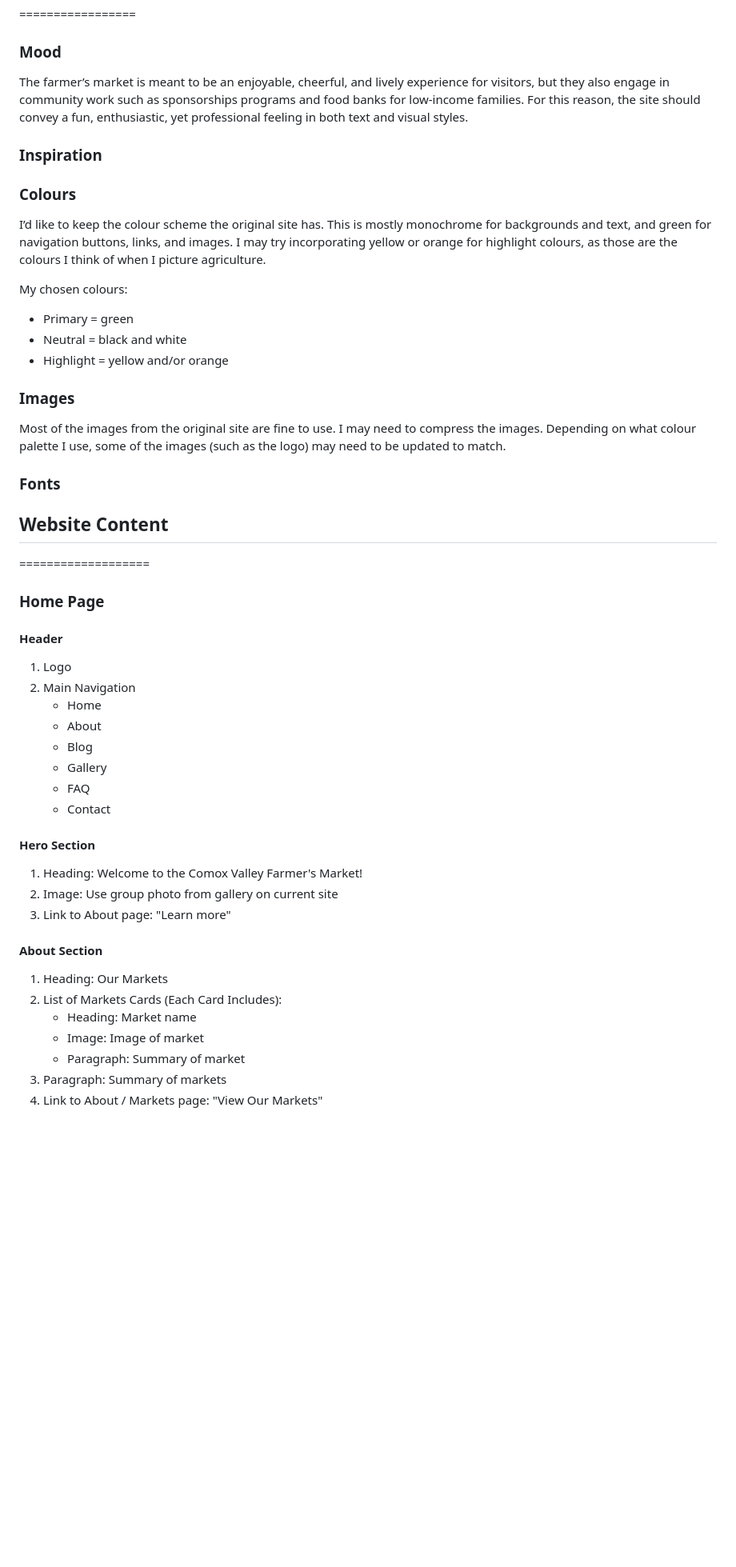
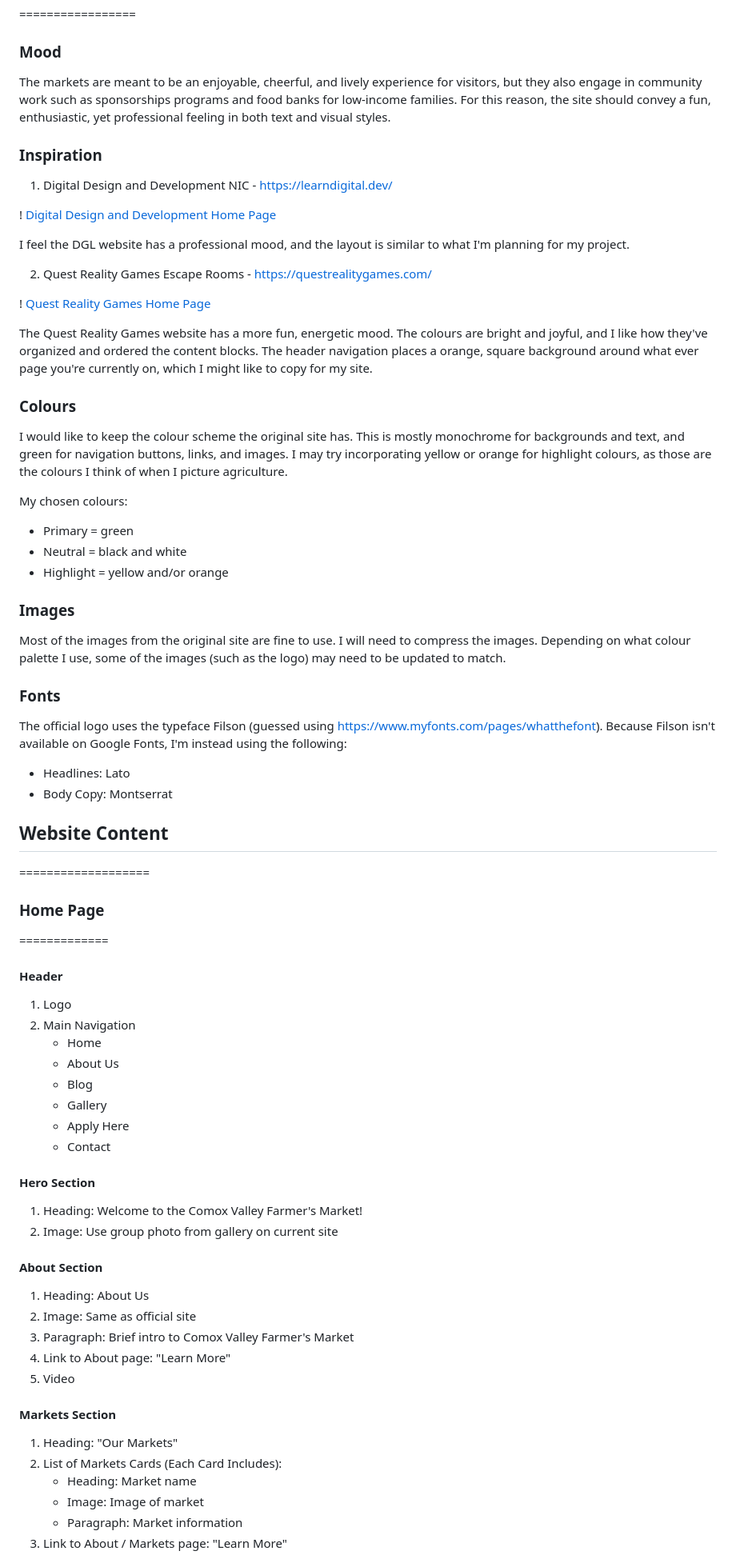
Before and after one commit to nic-dgl103-f24-dlu1/project-kaijos, a Markdown page: .github/README.md, the part around the change printed below. Shown: that part at 80% size. Drawn GitHub-style; blank space fills up the shorter version.

```diff
--- a/.github/README.md
+++ b/.github/README.md
@@ -43,13 +43,25 @@ Other issues with the site include:
 
 ### Mood
 
-The farmer’s market is meant to be an enjoyable, cheerful, and lively experience for visitors, but they also engage in community work such as sponsorships programs and food banks for low-income families. For this reason, the site should convey a fun, enthusiastic, yet professional feeling in both text and visual styles.
+The markets are meant to be an enjoyable, cheerful, and lively experience for visitors, but they also engage in community work such as sponsorships programs and food banks for low-income families. For this reason, the site should convey a fun, enthusiastic, yet professional feeling in both text and visual styles.
 
 ### Inspiration
 
+1. Digital Design and Development NIC - https://learndigital.dev/
+
+! [Digital Design and Development Home Page](/Images/dgl-homepage.png)
+
+I feel the DGL website has a professional mood, and the layout is similar to what I'm planning for my project.
+
+2. Quest Reality Games Escape Rooms - https://questrealitygames.com/
+
+! [Quest Reality Games Home Page](/Images/questrealitygames-homepage.png)
+
+The Quest Reality Games website has a more fun, energetic mood. The colours are bright and joyful, and I like how they've organized and ordered the content blocks. The header navigation places a orange, square background around what ever page you're currently on, which I might like to copy for my site.
+
 ### Colours
 
-I’d like to keep the colour scheme the original site has. This is mostly monochrome for backgrounds and text, and green for navigation buttons, links, and images. I may try incorporating yellow or orange for highlight colours, as those are the colours I think of when I picture agriculture.
+I would like to keep the colour scheme the original site has. This is mostly monochrome for backgrounds and text, and green for navigation buttons, links, and images. I may try incorporating yellow or orange for highlight colours, as those are the colours I think of when I picture agriculture.
 
 My chosen colours:
 
@@ -59,39 +71,51 @@ My chosen colours:
 
 ### Images
 
-Most of the images from the original site are fine to use. I may need to compress the images. Depending on what colour palette I use, some of the images (such as the logo) may need to be updated to match.
+Most of the images from the original site are fine to use. I will need to compress the images. Depending on what colour palette I use, some of the images (such as the logo) may need to be updated to match.
 
 ### Fonts
+
+The official logo uses the typeface Filson (guessed using https://www.myfonts.com/pages/whatthefont). Because Filson isn't available on Google Fonts, I'm instead using the following:
+
+- Headlines: Lato
+- Body Copy: Montserrat
 
 ## Website Content
 ===================
 
 ### Home Page
+=============
 
 #### Header
 
 1. Logo
 2. Main Navigation
     - Home
-    - About
+    - About Us
     - Blog
     - Gallery
-    - FAQ
+    - Apply Here
     - Contact
 
 #### Hero Section
 
 1. Heading: Welcome to the Comox Valley Farmer's Market!
 2. Image: Use group photo from gallery on current site
-3. Link to About page: "Learn more"
 
 #### About Section
 
-1. Heading: Our Markets
+1. Heading: About Us
+2. Image: Same as official site
+3. Paragraph: Brief intro to Comox Valley Farmer's Market
+4. Link to About page: "Learn More"
+5. Video
+
+#### Markets Section
+
+1. Heading: "Our Markets"
 2. List of Markets Cards (Each Card Includes):
     - Heading: Market name
     - Image: Image of market
-    - Paragraph: Summary of market
-3. Paragraph: Summary of markets
-4. Link to About / Markets page: "View Our Markets"
+    - Paragraph: Market information
+3. Link to About / Markets page: "Learn More"
 
```
Also changed, not shown: other parts of .github/README.md (+46 -17 lines).
